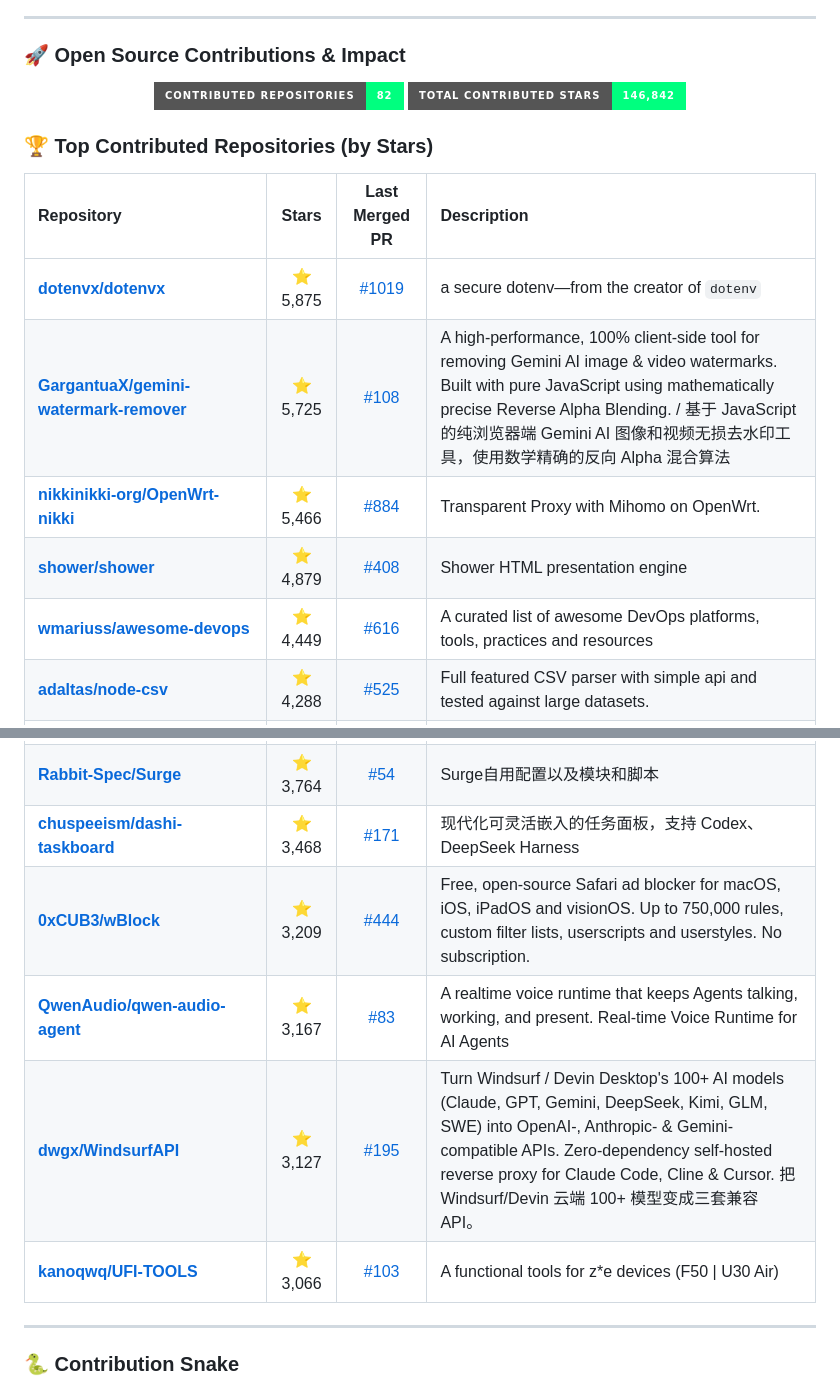
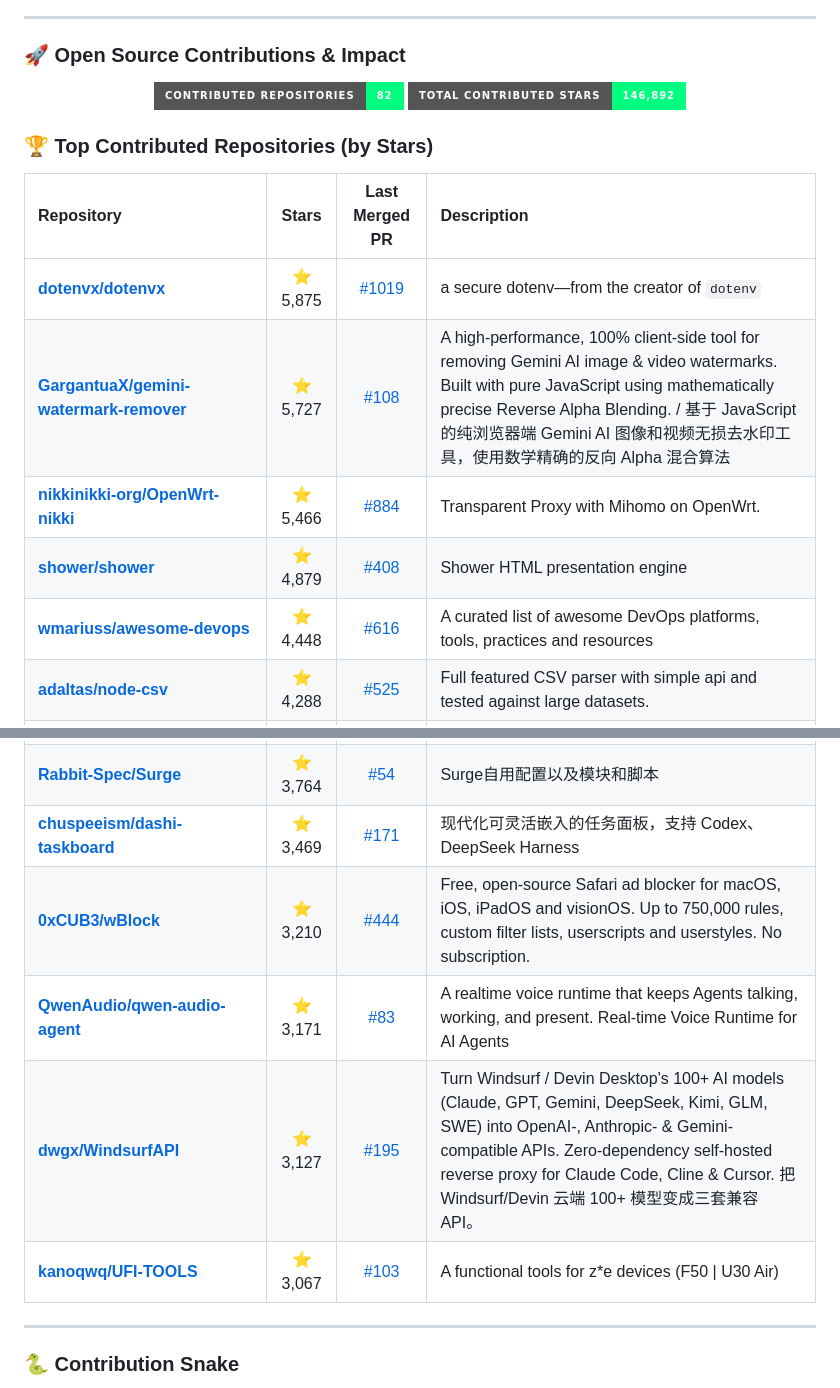
Before and after one commit to MatrixNeoKozak/MatrixNeoKozak, a Markdown page: README.md, 2 parts joined by grey strips. GitHub-like rendering; badges without logos.

Commit message:
Update open source contribution stats [skip ci]

```diff
--- a/README.md
+++ b/README.md
@@ -62,7 +62,7 @@
 <!-- STATS_SECTION:START -->
 <p align="center">
   <img src="https://img.shields.io/badge/Contributed%20Repositories-82-00ff7f?style=for-the-badge&logo=github&logoColor=black" alt="Contributed Repos" />
-  <img src="https://img.shields.io/badge/Total%20Contributed%20Stars-146,842-00ff7f?style=for-the-badge&logo=github&logoColor=black" alt="Total Stars" />
+  <img src="https://img.shields.io/badge/Total%20Contributed%20Stars-146,892-00ff7f?style=for-the-badge&logo=github&logoColor=black" alt="Total Stars" />
 </p>
 
 ### 🏆 Top Contributed Repositories (by Stars)
@@ -70,20 +70,20 @@
 | Repository | Stars | Last Merged PR | Description |
 | :--- | :---: | :---: | :--- |
 | **[dotenvx/dotenvx](https://github.com/dotenvx/dotenvx)** | ⭐ 5,875 | [#1019](https://github.com/dotenvx/dotenvx/pull/1019 "fix: use atomic file writes in protect and init helpers") | a secure dotenv—from the creator of `dotenv` |
-| **[GargantuaX/gemini-watermark-remover](https://github.com/GargantuaX/gemini-watermark-remover)** | ⭐ 5,725 | [#108](https://github.com/GargantuaX/gemini-watermark-remover/pull/108 "fix(core): prevent TypeError when hasReliableStandardWatermarkSignal receives null or undefined") | A high-performance, 100% client-side tool for removing Gemini AI image & video watermarks. Built with pure JavaScript using mathematically precise Reverse Alpha Blending. / 基于 JavaScript 的纯浏览器端 Gemini AI 图像和视频无损去水印工具，使用数学精确的反向 Alpha 混合算法 |
+| **[GargantuaX/gemini-watermark-remover](https://github.com/GargantuaX/gemini-watermark-remover)** | ⭐ 5,727 | [#108](https://github.com/GargantuaX/gemini-watermark-remover/pull/108 "fix(core): prevent TypeError when hasReliableStandardWatermarkSignal receives null or undefined") | A high-performance, 100% client-side tool for removing Gemini AI image & video watermarks. Built with pure JavaScript using mathematically precise Reverse Alpha Blending. / 基于 JavaScript 的纯浏览器端 Gemini AI 图像和视频无损去水印工具，使用数学精确的反向 Alpha 混合算法 |
 | **[nikkinikki-org/OpenWrt-nikki](https://github.com/nikkinikki-org/OpenWrt-nikki)** | ⭐ 5,466 | [#884](https://github.com/nikkinikki-org/OpenWrt-nikki/pull/884 "fix(rpcd): use TLS listen address for API requests when configured") | Transparent Proxy with Mihomo on OpenWrt. |
 | **[shower/shower](https://github.com/shower/shower)** | ⭐ 4,879 | [#408](https://github.com/shower/shower/pull/408 "Parse component timings without space separators") | Shower HTML presentation engine |
-| **[wmariuss/awesome-devops](https://github.com/wmariuss/awesome-devops)** | ⭐ 4,449 | [#616](https://github.com/wmariuss/awesome-devops/pull/616 "docs: remove redundant free description from Fakecloud entry") | A curated list of awesome DevOps platforms, tools, practices and resources |
+| **[wmariuss/awesome-devops](https://github.com/wmariuss/awesome-devops)** | ⭐ 4,448 | [#616](https://github.com/wmariuss/awesome-devops/pull/616 "docs: remove redundant free description from Fakecloud entry") | A curated list of awesome DevOps platforms, tools, practices and resources |
 | **[adaltas/node-csv](https://github.com/adaltas/node-csv)** | ⭐ 4,288 | [#525](https://github.com/adaltas/node-csv/pull/525 "fix(csv-parse): correct typo in group_columns_by_name error message") | Full featured CSV parser with simple api and tested against large datasets. |
 | **[lirantal/nodejs-cli-apps-best-practices](https://github.com/lirantal/nodejs-cli-apps-best-practices)** | ⭐ 4,144 | [#133](https://github.com/lirantal/nodejs-cli-apps-best-practices/pull/133 "test: add argument injection evaluation 🤖🤖🤖") | The largest Node.js CLI Apps best practices list ✨ |
 | **[SchemaStore/schemastore](https://github.com/SchemaStore/schemastore)** | ⭐ 3,882 | [#6494](https://github.com/SchemaStore/schemastore/pull/6494 "fix(kustomization.json): update FieldSelector fieldpath to fieldPath") | A collection of JSON schema files including full API |
 | **[zhblue/hustoj](https://github.com/zhblue/hustoj)** | ⭐ 3,819 | [#1198](https://github.com/zhblue/hustoj/pull/1198 "docs: clarify python pandas module availability and usage in faqs") | Popular Simple Open Source Online Judge based on PHP/C++/MySQL/Linux  for ACM/ICPC and NOIP training, with easy installation. 简单实用的开源OJ系统 |
 | **[Rabbit-Spec/Surge](https://github.com/Rabbit-Spec/Surge)** | ⭐ 3,764 | [#54](https://github.com/Rabbit-Spec/Surge/pull/54 "fix(stream-all): handle Disney+ status error branch in results") | Surge自用配置以及模块和脚本 |
-| **[chuspeeism/dashi-taskboard](https://github.com/chuspeeism/dashi-taskboard)** | ⭐ 3,468 | [#171](https://github.com/chuspeeism/dashi-taskboard/pull/171 "fix(ai-chat): hide console window on Windows when spawning AI turn process") | 现代化可灵活嵌入的任务面板，支持 Codex、DeepSeek Harness |
-| **[0xCUB3/wBlock](https://github.com/0xCUB3/wBlock)** | ⭐ 3,209 | [#444](https://github.com/0xCUB3/wBlock/pull/444 "fix: resolve redundant in-process updates by correcting XPC timeout and proxy error handling") | Free, open-source Safari ad blocker for macOS, iOS, iPadOS and visionOS. Up to 750,000 rules, custom filter lists, userscripts and userstyles. No subscription. |
-| **[QwenAudio/qwen-audio-agent](https://github.com/QwenAudio/qwen-audio-agent)** | ⭐ 3,167 | [#83](https://github.com/QwenAudio/qwen-audio-agent/pull/83 "fix: deliver reminders persisted as queued/running instead of losing them on restart") | A realtime voice runtime that keeps Agents talking, working, and present.  Real-time Voice Runtime for AI Agents |
+| **[chuspeeism/dashi-taskboard](https://github.com/chuspeeism/dashi-taskboard)** | ⭐ 3,469 | [#171](https://github.com/chuspeeism/dashi-taskboard/pull/171 "fix(ai-chat): hide console window on Windows when spawning AI turn process") | 现代化可灵活嵌入的任务面板，支持 Codex、DeepSeek Harness |
+| **[0xCUB3/wBlock](https://github.com/0xCUB3/wBlock)** | ⭐ 3,210 | [#444](https://github.com/0xCUB3/wBlock/pull/444 "fix: resolve redundant in-process updates by correcting XPC timeout and proxy error handling") | Free, open-source Safari ad blocker for macOS, iOS, iPadOS and visionOS. Up to 750,000 rules, custom filter lists, userscripts and userstyles. No subscription. |
+| **[QwenAudio/qwen-audio-agent](https://github.com/QwenAudio/qwen-audio-agent)** | ⭐ 3,171 | [#83](https://github.com/QwenAudio/qwen-audio-agent/pull/83 "fix: deliver reminders persisted as queued/running instead of losing them on restart") | A realtime voice runtime that keeps Agents talking, working, and present.  Real-time Voice Runtime for AI Agents |
 | **[dwgx/WindsurfAPI](https://github.com/dwgx/WindsurfAPI)** | ⭐ 3,127 | [#195](https://github.com/dwgx/WindsurfAPI/pull/195 "fix: return 400 for malformed JSON in dashboard API") | Turn Windsurf / Devin Desktop's 100+ AI models (Claude, GPT, Gemini, DeepSeek, Kimi, GLM, SWE) into OpenAI-, Anthropic- & Gemini-compatible APIs. Zero-dependency self-hosted reverse proxy for Claude Code, Cline & Cursor. 把 Windsurf/Devin 云端 100+ 模型变成三套兼容 API。 |
-| **[kanoqwq/UFI-TOOLS](https://github.com/kanoqwq/UFI-TOOLS)** | ⭐ 3,066 | [#103](https://github.com/kanoqwq/UFI-TOOLS/pull/103 "fix: replace static salt with cryptographically secure random salt") | A functional tools for z*e devices (F50 \| U30 Air) |
+| **[kanoqwq/UFI-TOOLS](https://github.com/kanoqwq/UFI-TOOLS)** | ⭐ 3,067 | [#103](https://github.com/kanoqwq/UFI-TOOLS/pull/103 "fix: replace static salt with cryptographically secure random salt") | A functional tools for z*e devices (F50 \| U30 Air) |
 <!-- STATS_SECTION:END -->
 
 ---
```
